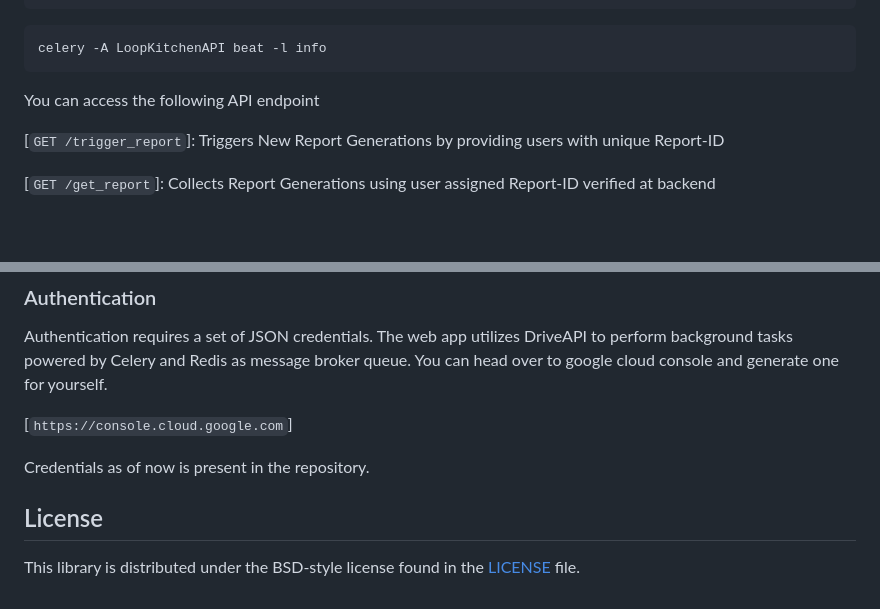
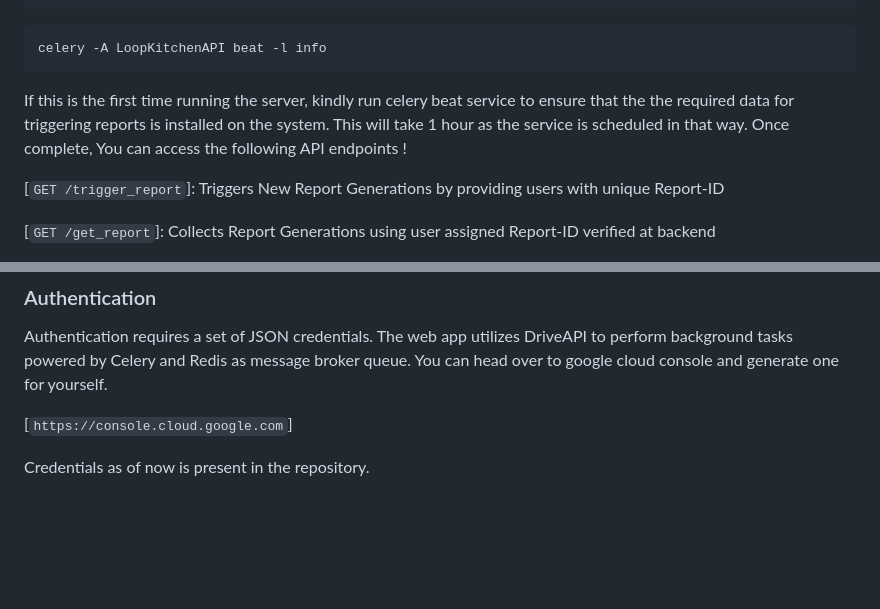
Before and after one commit to adithpd/LoopAPI, a Markdown page: README.md, 2 parts joined by grey strips. GitHub-like rendering; blank space fills up the shorter version.

````diff
--- a/README.md
+++ b/README.md
@@ -79,7 +79,9 @@ celery -A LoopKitchenAPI beat -l info
 ```
 
 
-You can access the following API endpoint
+If this is the first time running the server, kindly run celery beat service to ensure that the
+the required data for triggering reports is installed on the system. This will take 1 hour as the
+service is scheduled in that way. Once complete, You can access the following API endpoints !
 
 [`GET /trigger_report`]: Triggers New Report Generations by providing users with unique Report-ID
 
@@ -97,9 +99,3 @@ google cloud console and generate one for yourself.
 [`https://console.cloud.google.com`]
 
 Credentials as of now is present in the repository.
-
-
-## License ##
-
-This library is distributed under the BSD-style license found in the [LICENSE](./LICENSE)
-file.
````
